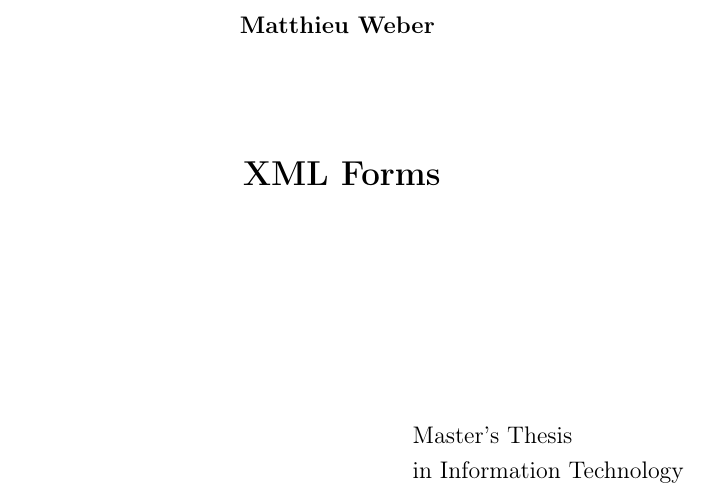
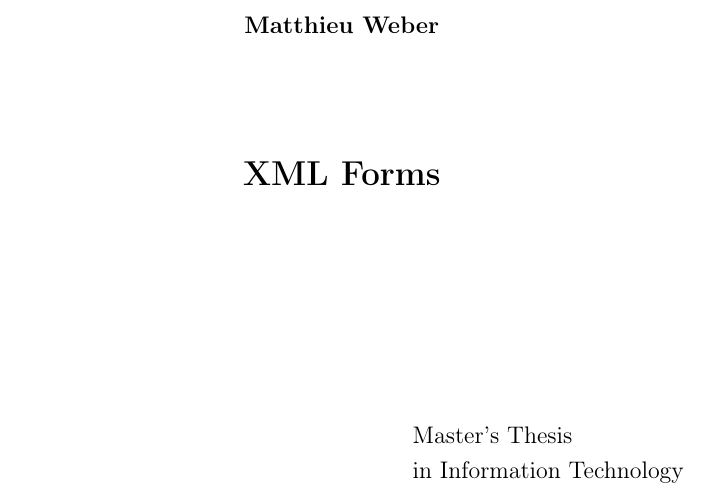
Before and after one commit to duics/gradu3-tjt, a LaTeX thesis (example.tex): part of page 1 of 13, cut so that both start at the same text. Compiled offline with pdfLaTeX; the source files are stored in an older character set and shown here as Unicode.

Commit message:
Use setauthor in example
darcs-hash:20060315100920-b0e89-cd68da01fc355799c1dd219c85edcb15b3085c59.gz

```diff
--- a/example.tex
+++ b/example.tex
@@ -1,8 +1,8 @@
 \documentclass[english,latin1,numbib]{gradu2}
 
 \title{XML Forms}
-%\setauthor{Matthieu}{Weber}
-\author{Matthieu Weber}
+\setauthor{Matthieu}{Weber}
+%\author{Matthieu Weber}
 \yhteystiedot{mweber@mit.jyu.fi}
 \translatedtitle{XML Forms suomeksi}
 \abstract{This is my english abstract}
```
